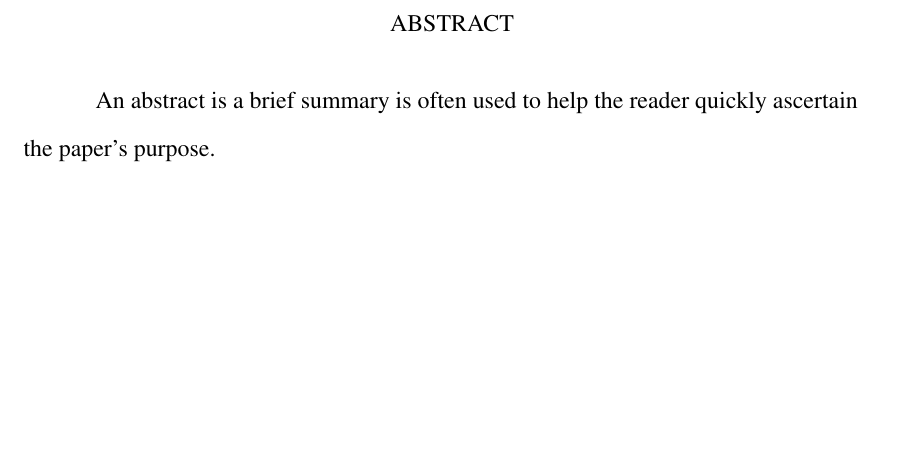
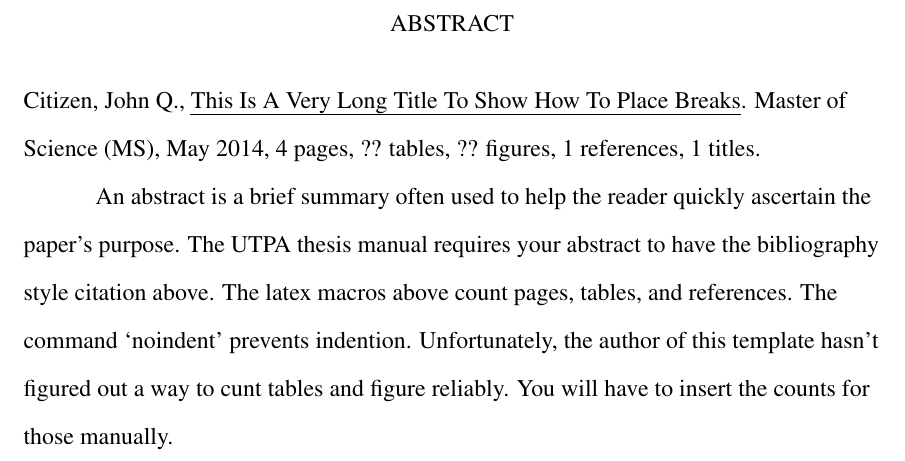
Before and after one commit to UTRGV-SMSS/Thesis-Template, a LaTeX thesis (main.tex): part of page 7 of 22, cut so that both start at the same text, the shorter picture padded with empty space. Compiled offline with pdfLaTeX.

Commit message:
Add bibliography style citation to abstract

```diff
--- a/main.tex
+++ b/main.tex
@@ -7,6 +7,9 @@
 %% to make sure they are not over-written.  They redefine many
 %% standard LaTeX commands
 \usepackage{booktabs} % for better tables
+\usepackage[normalem]{ulem} % for underlining command \uline
+\usepackage{totcount} % for citation and reference counts
+\usepackage{lastpage} % to get the number of pages
 \usepackage[colorlinks=false]{hyperref}  % for urls
 \usepackage{showkeys}  % shows labels during draft mode
 
@@ -41,10 +44,27 @@
 \MemberD{}
 
 
-% Insert the text of your abstract here
+% Insert the text of your abstract below.
+% The thesis manual also requires a bibliography style "citation" here.
+% Insert the counts for tables and figures.
 \Abstract{%
-An abstract is a brief summary is often used to help the reader quickly
-ascertain the paper's purpose.
+  \noindent Citizen, John Q.,
+  \uline{This Is A Very Long Title To Show How To Place Breaks}.
+  Master of Science (MS),
+  May 2014,
+  \pageref{LastPage} pages,
+  ??  tables,
+  ?? figures,
+  \total{citesnum} references,
+  \total{citnum} titles.
+
+  An abstract is a brief summary often used to help the reader quickly
+  ascertain the paper's purpose.  The UTPA thesis manual requires your abstract
+  to have the bibliography style citation above. The latex macros above
+  count pages, tables, and references. The command
+  `noindent' prevents indention.  Unfortunately, the author of this template
+  hasn't figured out a way to cunt tables and figure reliably. You will have to
+  insert the counts for those manually.
 }
 
 
```
Also changed, not shown: main.tex (12 more changed lines).
